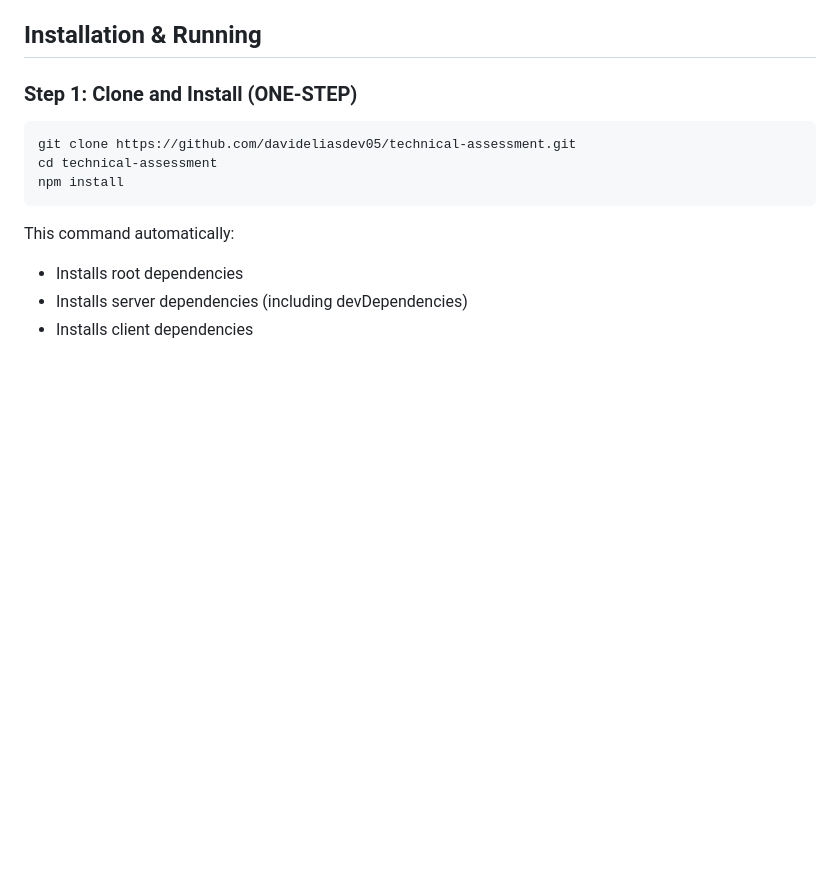
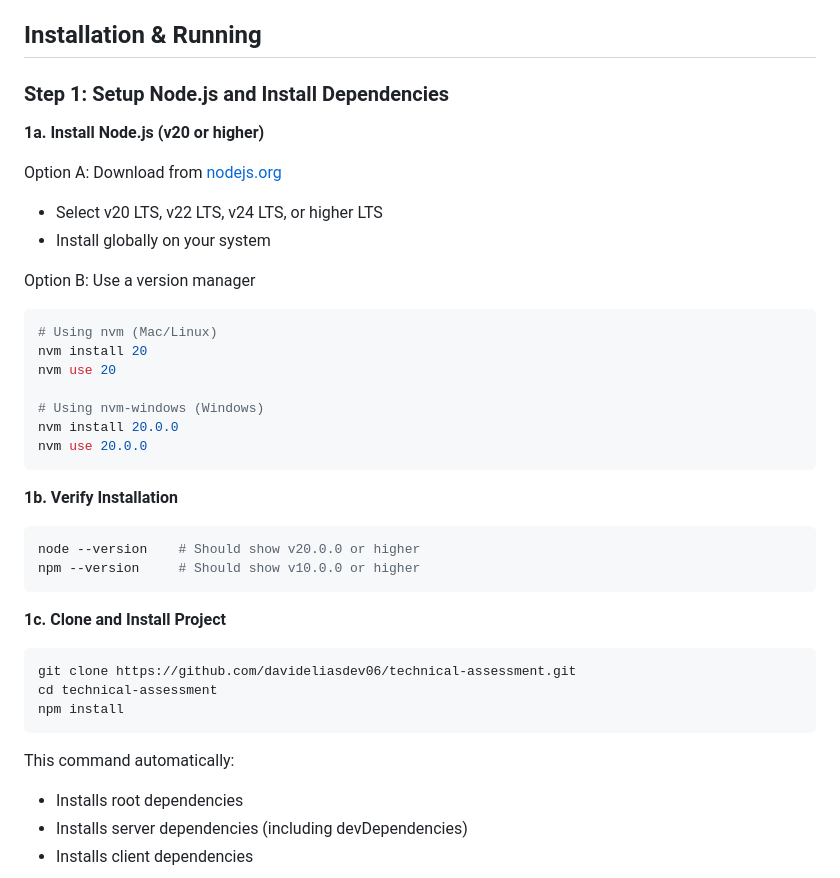
Before and after one commit to davideliasdev07/tech-assessment, a Markdown page: readme.md, the part around the change. GitHub-like rendering; blank space fills up the shorter version.

Commit message:
technical assessment

````diff
--- a/readme.md
+++ b/readme.md
@@ -14,9 +14,34 @@ Here, I aim to design a _trust-minimized_ crypto game implementation that can su
 
 ## Installation & Running
 
-### Step 1: Clone and Install (ONE-STEP)
+### Step 1: Setup Node.js and Install Dependencies
+
+**1a. Install Node.js (v20 or higher)**
+
+Option A: Download from [nodejs.org](https://nodejs.org/)
+- Select v20 LTS, v22 LTS, v24 LTS, or higher LTS
+- Install globally on your system
+
+Option B: Use a version manager
 ```bash
-git clone https://github.com/davideliasdev05/technical-assessment.git
+# Using nvm (Mac/Linux)
+nvm install 20
+nvm use 20
+
+# Using nvm-windows (Windows)
+nvm install 20.0.0
+nvm use 20.0.0
+```
+
+**1b. Verify Installation**
+```bash
+node --version    # Should show v20.0.0 or higher
+npm --version     # Should show v10.0.0 or higher
+```
+
+**1c. Clone and Install Project**
+```bash
+git clone https://github.com/davideliasdev06/technical-assessment.git
 cd technical-assessment
 npm install
 ```
````
